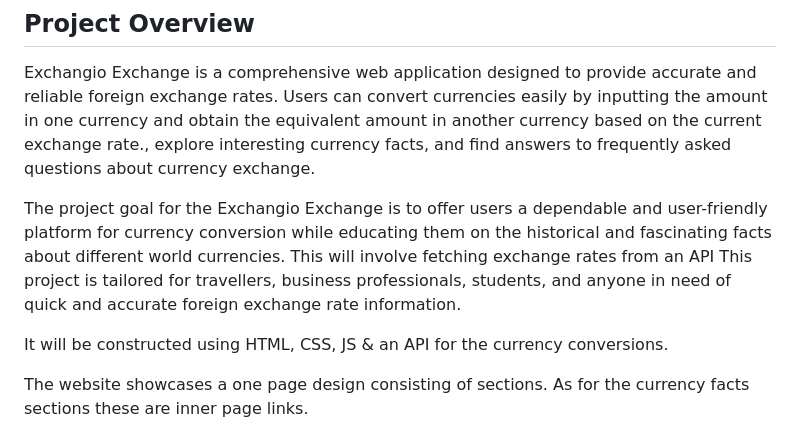
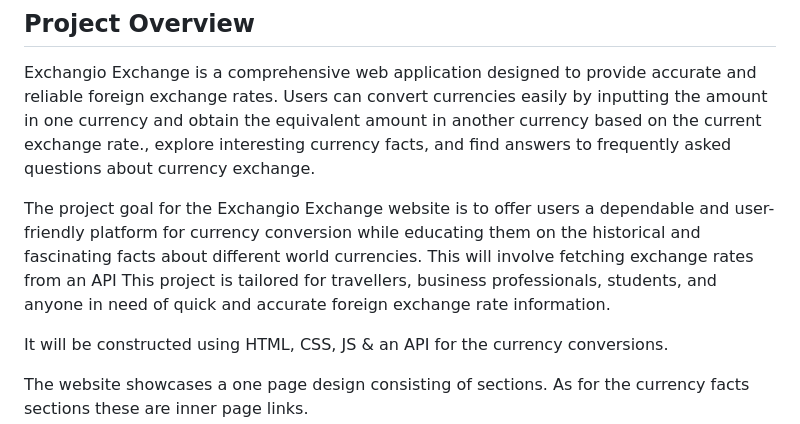
Before and after one commit to VCHOPRA86/Exchangio-Exchange, a Markdown page: README.md, the part around the change. GitHub-like rendering.

```diff
--- a/README.md
+++ b/README.md
@@ -8,7 +8,7 @@
 ## Project Overview
 Exchangio Exchange is a comprehensive web application designed to provide accurate and reliable foreign exchange rates. Users can convert currencies easily by inputting the amount in one currency and obtain the equivalent amount in another currency based on the current exchange rate., explore interesting currency facts, and find answers to frequently asked questions about currency exchange.
 
-The project goal for the Exchangio Exchange is to offer users a dependable and user-friendly platform for currency conversion while educating them on the historical and fascinating facts about different world currencies. This will involve fetching exchange rates from an API This project is tailored for travellers, business professionals, students, and anyone in need of quick and accurate foreign exchange rate information.
+The project goal for the Exchangio Exchange website is to offer users a dependable and user-friendly platform for currency conversion while educating them on the historical and fascinating facts about different world currencies. This will involve fetching exchange rates from an API This project is tailored for travellers, business professionals, students, and anyone in need of quick and accurate foreign exchange rate information.
 
 It will be constructed using HTML, CSS, JS & an API for the currency  conversions.
 
```
